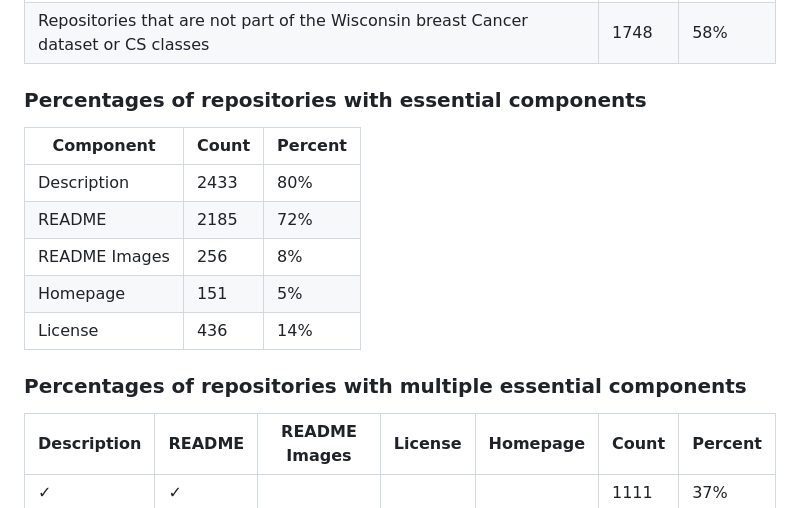
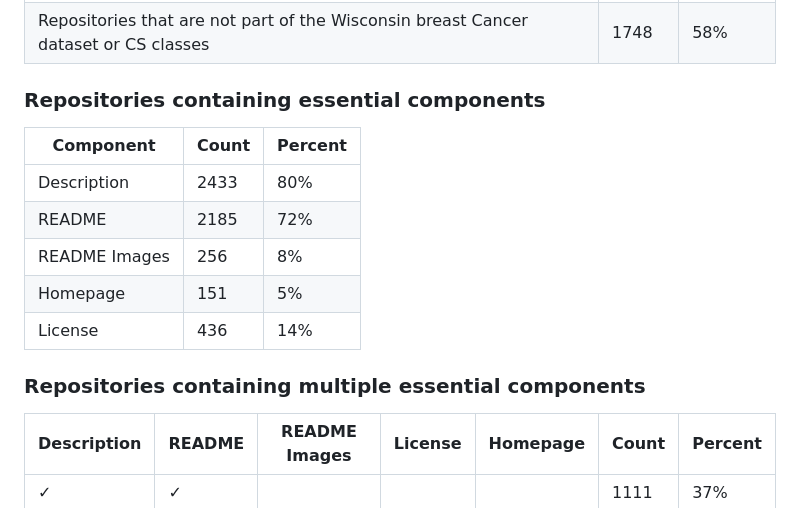
Before and after one commit to UW-Madison-DSI/Open-Source-Exploration, a Markdown page: README.md, the part around the change. Drawn GitHub-style.

Commit message:
Changed table titles.

```diff
--- a/README.md
+++ b/README.md
@@ -36,7 +36,7 @@ Below are some sample findings from GitHub about respositories related to "Wisco
 | All repositories | 3028 | 100% |
 | Repositories that are not part of the Wisconsin breast Cancer dataset or CS classes | 1748 | 58% |
 
-### Percentages of repositories with essential components
+### Repositories containing essential components
 
 | Component | Count | Percent |
 | --- | --- | --- |
@@ -46,7 +46,7 @@ Below are some sample findings from GitHub about respositories related to "Wisco
 | Homepage | 151 | 5% |
 | License | 436 | 14% |
 
-### Percentages of repositories with multiple essential components
+### Repositories containing multiple essential components
 
 | Description | README | README Images | License | Homepage | Count | Percent |
 | --- | --- | --- | --- | --- | --- | --- |
```
